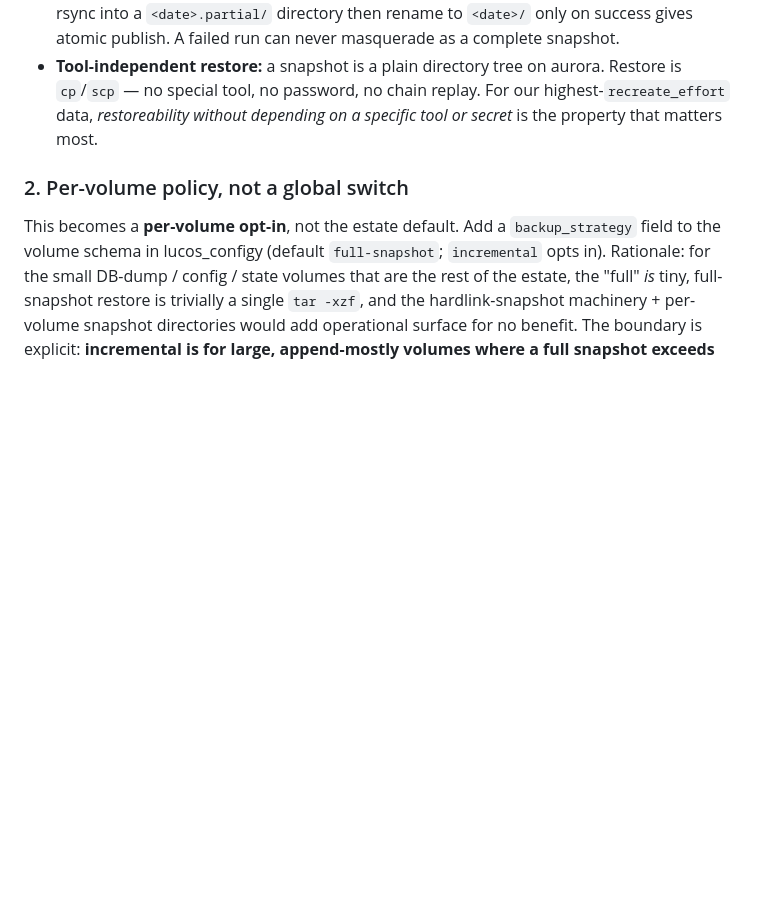
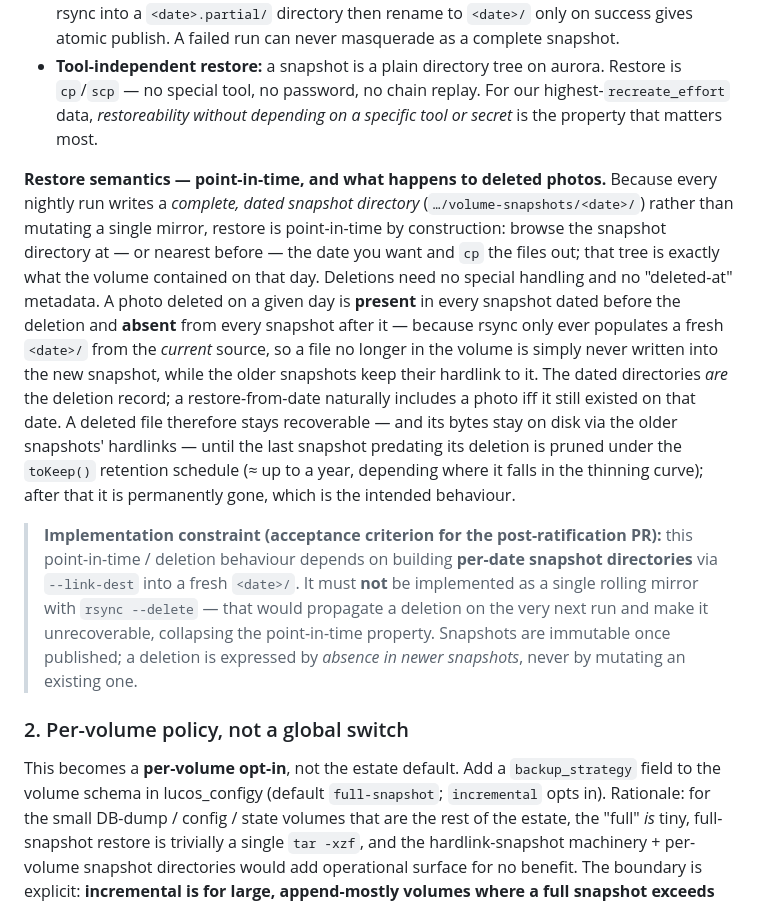
Before and after one commit to lucas42/lucos_backups, a Markdown page: docs/adr/0002-incremental-photos-backup.md, the part around the change. Rendered like a GitHub page; blank space fills up the shorter version.

Commit message:
ADR-0002: document restore semantics & deletion handling
Add a Restore semantics paragraph to S1: each nightly run writes a complete
dated snapshot directory, so restore is point-in-time by construction (browse
the dated dir + cp). Deletions need no deleted-at metadata — a photo is present
in snapshots before its deletion and absent after, because rsync populates a
fresh <date>/ from current source; recoverable until the last pre-deletion
snapshot is pruned. Adds an implementation acceptance criterion: per-date
snapshot dirs via --link-dest, NOT a rolling --delete mirror (which would make
deletions unrecoverable after one run).

```diff
--- a/docs/adr/0002-incremental-photos-backup.md
+++ b/docs/adr/0002-incremental-photos-backup.md
@@ -70,6 +70,10 @@ For an opted-in volume, replace the tar+scp path with: mount the raw volume (as
 - **Resumable + atomic (C4):** `--partial --append-verify` resumes an interrupted transfer; rsync into a `<date>.partial/` directory then rename to `<date>/` only on success gives atomic publish. A failed run can never masquerade as a complete snapshot.
 - **Tool-independent restore:** a snapshot is a plain directory tree on aurora. Restore is `cp`/`scp` — no special tool, no password, no chain replay. For our highest-`recreate_effort` data, *restoreability without depending on a specific tool or secret* is the property that matters most.
 
+**Restore semantics — point-in-time, and what happens to deleted photos.** Because every nightly run writes a *complete, dated snapshot directory* (`…/volume-snapshots/<date>/`) rather than mutating a single mirror, restore is point-in-time by construction: browse the snapshot directory at — or nearest before — the date you want and `cp` the files out; that tree is exactly what the volume contained on that day. Deletions need no special handling and no "deleted-at" metadata. A photo deleted on a given day is **present** in every snapshot dated before the deletion and **absent** from every snapshot after it — because rsync only ever populates a fresh `<date>/` from the *current* source, so a file no longer in the volume is simply never written into the new snapshot, while the older snapshots keep their hardlink to it. The dated directories *are* the deletion record; a restore-from-date naturally includes a photo iff it still existed on that date. A deleted file therefore stays recoverable — and its bytes stay on disk via the older snapshots' hardlinks — until the last snapshot predating its deletion is pruned under the `toKeep()` retention schedule (≈ up to a year, depending where it falls in the thinning curve); after that it is permanently gone, which is the intended behaviour.
+
+> **Implementation constraint (acceptance criterion for the post-ratification PR):** this point-in-time / deletion behaviour depends on building **per-date snapshot directories** via `--link-dest` into a fresh `<date>/`. It must **not** be implemented as a single rolling mirror with `rsync --delete` — that would propagate a deletion on the very next run and make it unrecoverable, collapsing the point-in-time property. Snapshots are immutable once published; a deletion is expressed by *absence in newer snapshots*, never by mutating an existing one.
+
 ### 2. Per-volume policy, not a global switch
 
 This becomes a **per-volume opt-in**, not the estate default. Add a `backup_strategy` field to the volume schema in lucos_configy (default `full-snapshot`; `incremental` opts in). Rationale: for the small DB-dump / config / state volumes that are the rest of the estate, the "full" *is* tiny, full-snapshot restore is trivially a single `tar -xzf`, and the hardlink-snapshot machinery + per-volume snapshot directories would add operational surface for no benefit. The boundary is explicit: **incremental is for large, append-mostly volumes where a full snapshot exceeds the copy window or daily-full retention exceeds destination headroom.** Today that is exactly one volume: `lucos_photos_photos`.
```
